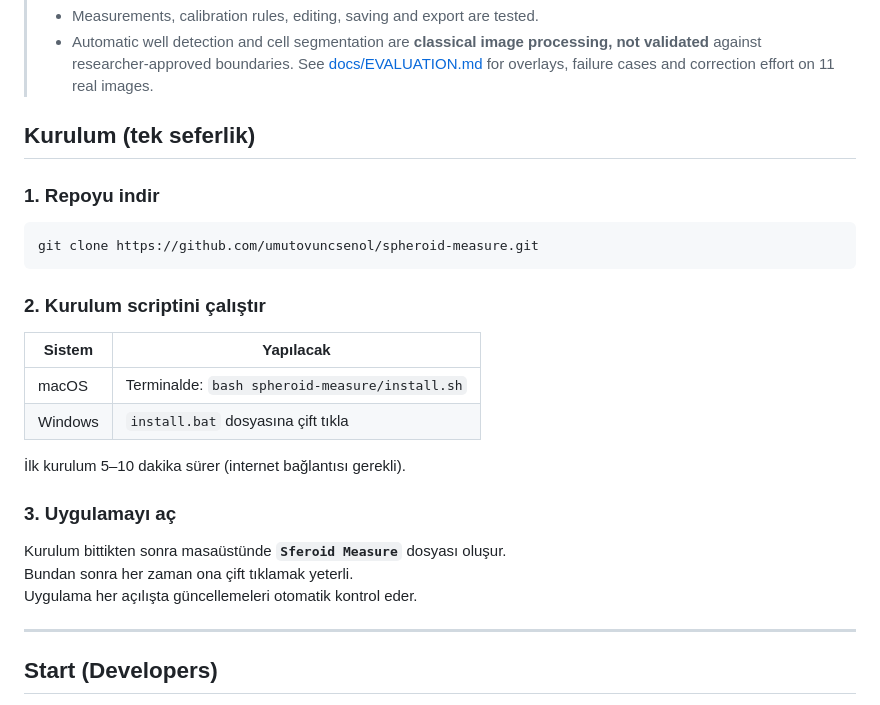
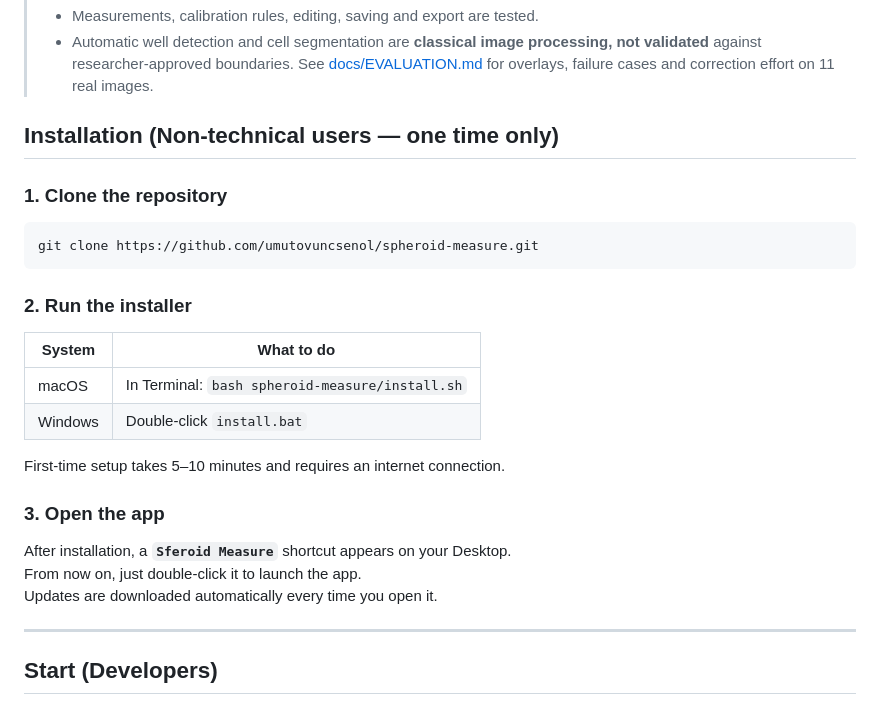
Before and after one commit to umutovuncsenol/spheroid-measure, a Markdown page: README.md, the part around the change. Rendered like a GitHub page.

Commit message:
translate installation section to English

````diff
--- a/README.md
+++ b/README.md
@@ -10,27 +10,27 @@ A local app for proposing wells and spheroid candidates in microwell images, rev
 > - Measurements, calibration rules, editing, saving and export are tested.
 > - Automatic well detection and cell segmentation are **classical image processing, not validated** against researcher-approved boundaries. See [docs/EVALUATION.md](docs/EVALUATION.md) for overlays, failure cases and correction effort on 11 real images.
 
-## Kurulum (tek seferlik)
+## Installation (Non-technical users — one time only)
 
-### 1. Repoyu indir
+### 1. Clone the repository
 ```bash
 git clone https://github.com/umutovuncsenol/spheroid-measure.git
 ```
 
-### 2. Kurulum scriptini çalıştır
+### 2. Run the installer
 
-| Sistem | Yapılacak |
+| System | What to do |
 |---|---|
-| macOS | Terminalde: `bash spheroid-measure/install.sh` |
-| Windows | `install.bat` dosyasına çift tıkla |
+| macOS | In Terminal: `bash spheroid-measure/install.sh` |
+| Windows | Double-click `install.bat` |
 
-İlk kurulum 5–10 dakika sürer (internet bağlantısı gerekli).
+First-time setup takes 5–10 minutes and requires an internet connection.
 
-### 3. Uygulamayı aç
+### 3. Open the app
 
-Kurulum bittikten sonra masaüstünde **`Sferoid Measure`** dosyası oluşur.
-Bundan sonra her zaman ona çift tıklamak yeterli.
-Uygulama her açılışta güncellemeleri otomatik kontrol eder.
+After installation, a **`Sferoid Measure`** shortcut appears on your Desktop.
+From now on, just double-click it to launch the app.
+Updates are downloaded automatically every time you open it.
 
 ---
 
````
